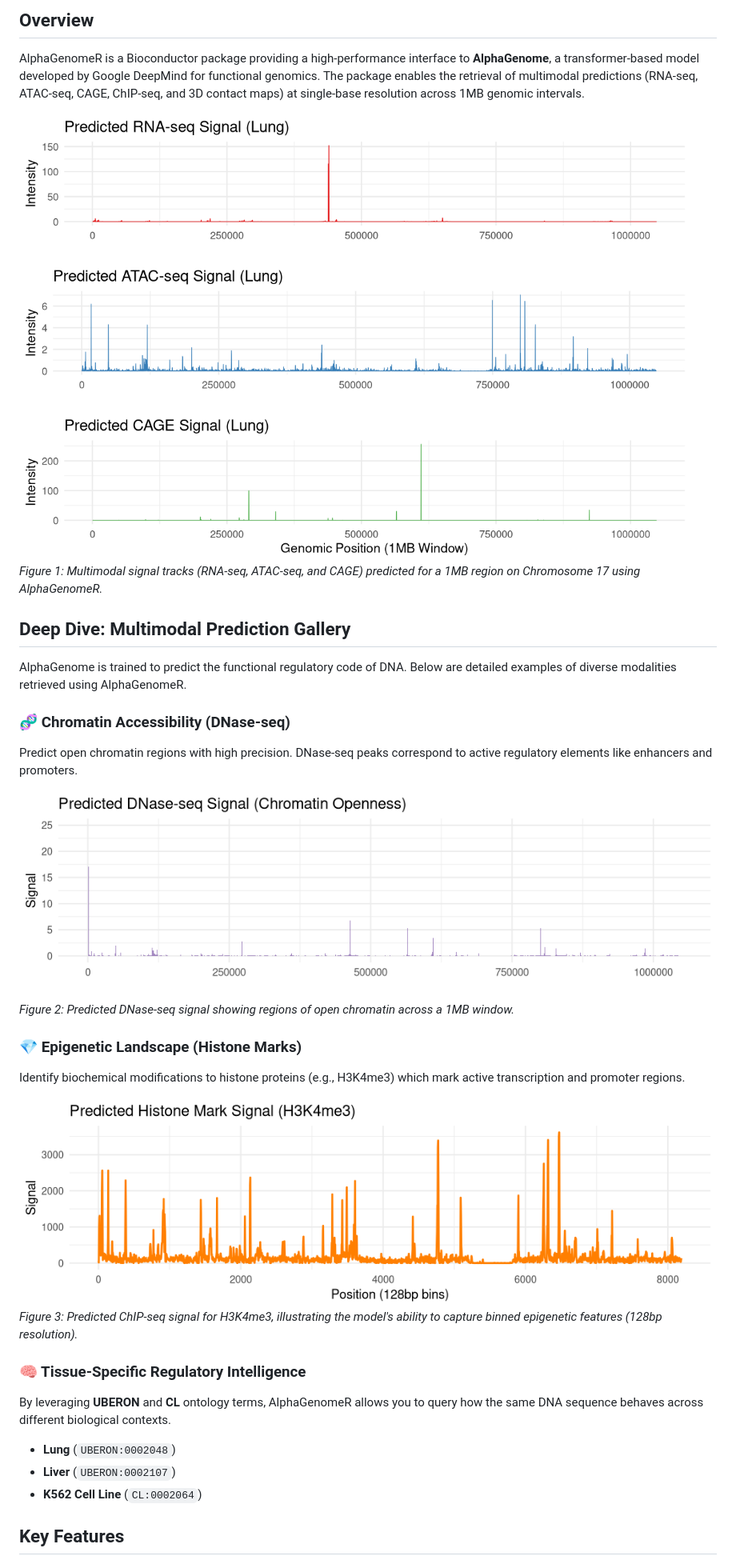
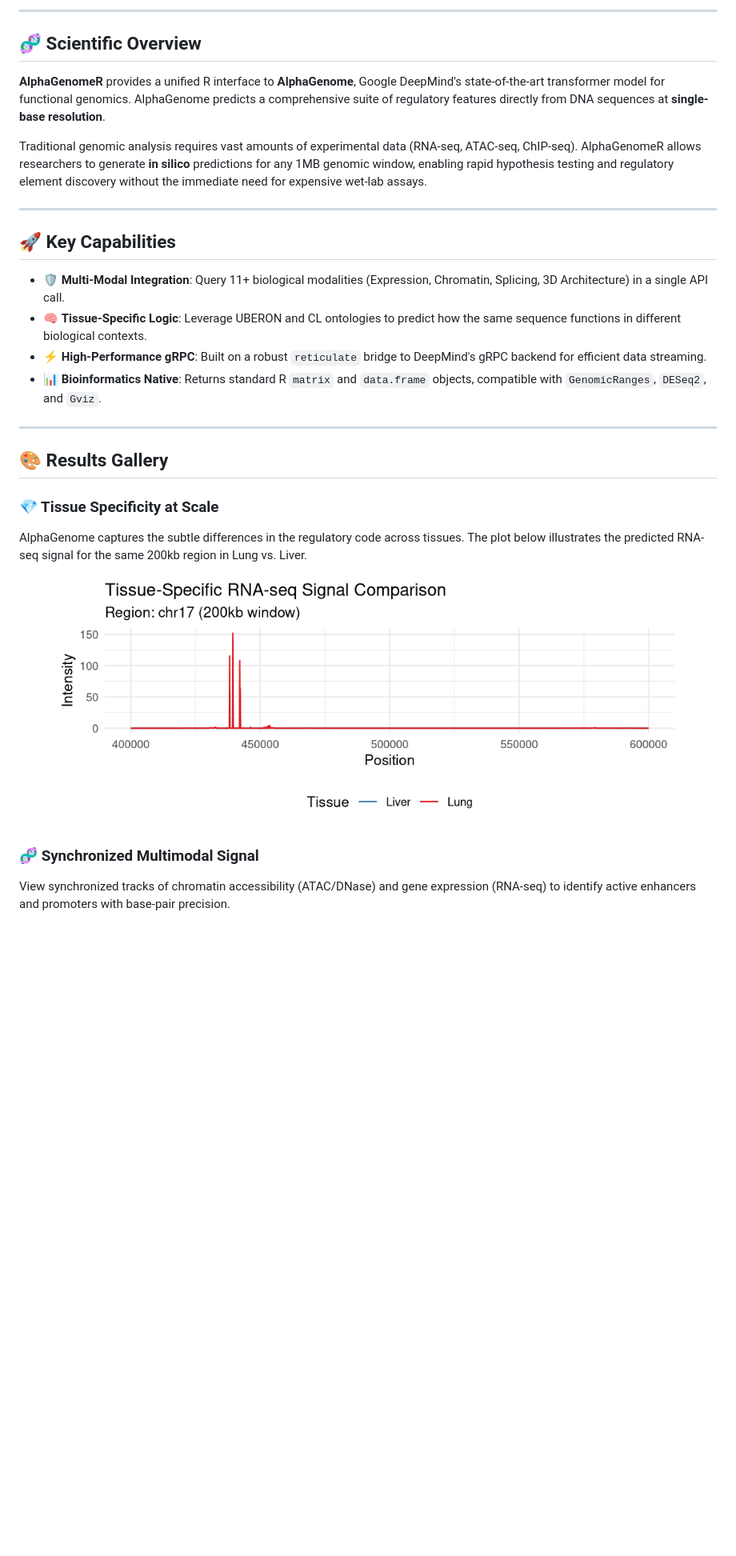
Before and after one commit to BDB-Genomics/AlphaGenomeR, a Markdown page: README.md, the part around one of its changes. Shown at 80% size. Drawn GitHub-style; pictures changed too: man/figures/tissue_comparison.png (added); blank space fills up the shorter version.

```diff
--- a/README.md
+++ b/README.md
@@ -10,33 +21,32 @@
 
-## Overview
+---
 
-AlphaGenomeR is a Bioconductor package providing a high-performance interface to **AlphaGenome**, a transformer-based model developed by Google DeepMind for functional genomics. The package enables the retrieval of multimodal predictions (RNA-seq, ATAC-seq, CAGE, ChIP-seq, and 3D contact maps) at single-base resolution across 1MB genomic intervals.
+## 🧬 Scientific Overview
 
-![Multimodal Predictions](man/figures/banner.png)
-*Figure 1: Multimodal signal tracks (RNA-seq, ATAC-seq, and CAGE) predicted for a 1MB region on Chromosome 17 using AlphaGenomeR.*
+**AlphaGenomeR** provides a unified R interface to **AlphaGenome**, Google DeepMind's state-of-the-art transformer model for functional genomics. AlphaGenome predicts a comprehensive suite of regulatory features directly from DNA sequences at **single-base resolution**.
 
-## Deep Dive: Multimodal Prediction Gallery
+Traditional genomic analysis requires vast amounts of experimental data (RNA-seq, ATAC-seq, ChIP-seq). AlphaGenomeR allows researchers to generate **in silico** predictions for any 1MB genomic window, enabling rapid hypothesis testing and regulatory element discovery without the immediate need for expensive wet-lab assays.
 
-AlphaGenome is trained to predict the functional regulatory code of DNA. Below are detailed examples of diverse modalities retrieved using AlphaGenomeR.
+---
 
-### 🧬 Chromatin Accessibility (DNase-seq)
-Predict open chromatin regions with high precision. DNase-seq peaks correspond to active regulatory elements like enhancers and promoters.
+## 🚀 Key Capabilities
 
-![DNase-seq Signal](man/figures/dnase.png)
-*Figure 2: Predicted DNase-seq signal showing regions of open chromatin across a 1MB window.*
+*   🛡️ **Multi-Modal Integration**: Query 11+ biological modalities (Expression, Chromatin, Splicing, 3D Architecture) in a single API call.
+*   🧠 **Tissue-Specific Logic**: Leverage UBERON and CL ontologies to predict how the same sequence functions in different biological contexts.
+*   ⚡ **High-Performance gRPC**: Built on a robust `reticulate` bridge to DeepMind's gRPC backend for efficient data streaming.
+*   📊 **Bioinformatics Native**: Returns standard R `matrix` and `data.frame` objects, compatible with `GenomicRanges`, `DESeq2`, and `Gviz`.
 
-### 💎 Epigenetic Landscape (Histone Marks)
-Identify biochemical modifications to histone proteins (e.g., H3K4me3) which mark active transcription and promoter regions.
+---
 
-![Histone Marks](man/figures/histone.png)
-*Figure 3: Predicted ChIP-seq signal for H3K4me3, illustrating the model's ability to capture binned epigenetic features (128bp resolution).*
+## 🎨 Results Gallery
 
-### 🧠 Tissue-Specific Regulatory Intelligence
-By leveraging **UBERON** and **CL** ontology terms, AlphaGenomeR allows you to query how the same DNA sequence behaves across different biological contexts.
+### 💎 Tissue Specificity at Scale
+AlphaGenome captures the subtle differences in the regulatory code across tissues. The plot below illustrates the predicted RNA-seq signal for the same 200kb region in Lung vs. Liver.
 
-- **Lung** (`UBERON:0002048`)
-- **Liver** (`UBERON:0002107`)
-- **K562 Cell Line** (`CL:0002064`)
+<p align="center">
+  <img src="man/figures/tissue_comparison.png" width="90%">
+</p>
 
-## Key Features
+### 🧬 Synchronized Multimodal Signal
+View synchronized tracks of chromatin accessibility (ATAC/DNase) and gene expression (RNA-seq) to identify active enhancers and promoters with base-pair precision.
 
```
Also changed, not shown: other parts of README.md (+61 -43 lines), man/figures/logo.png (added), man/figures/multimodal_stack.png (added).
